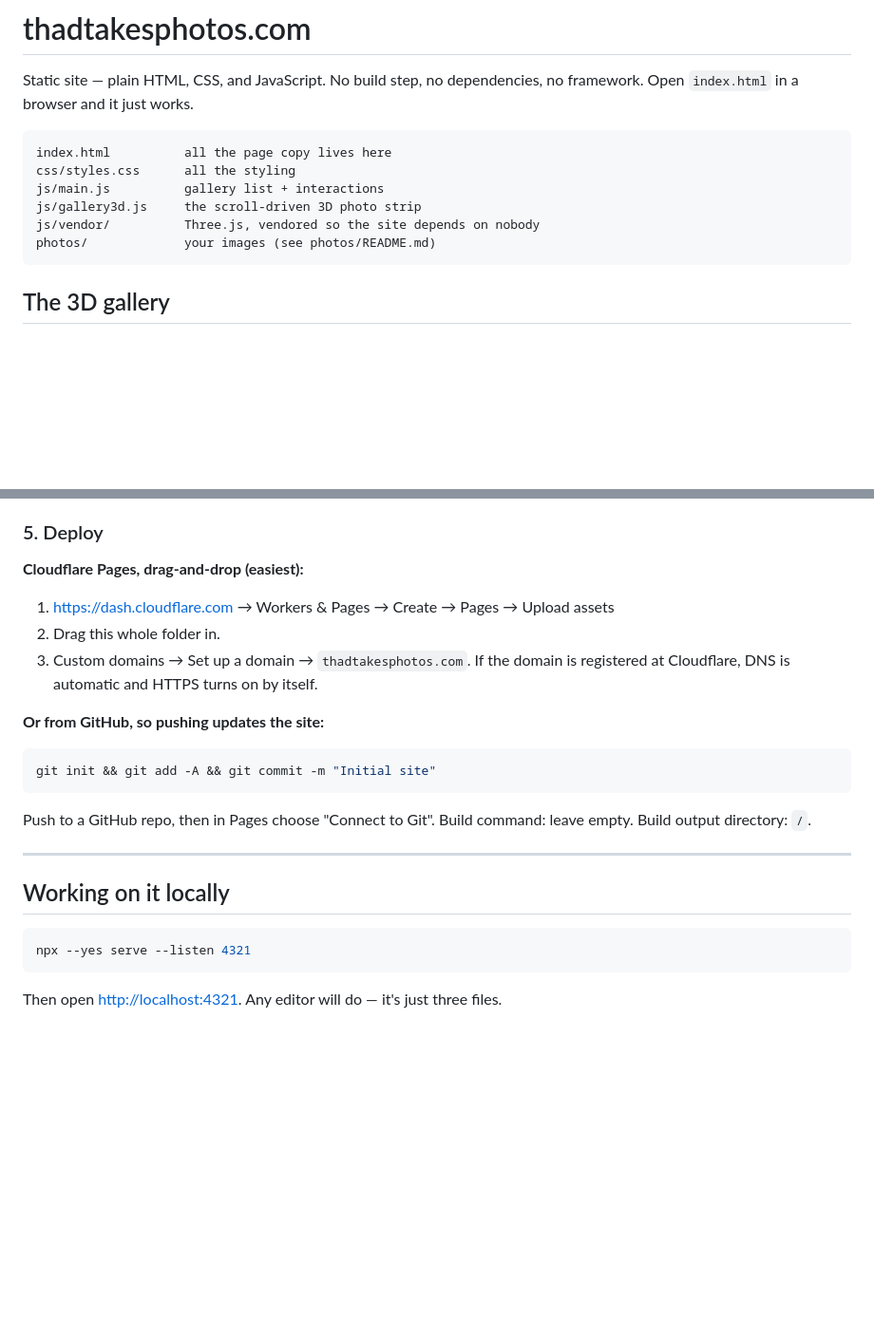
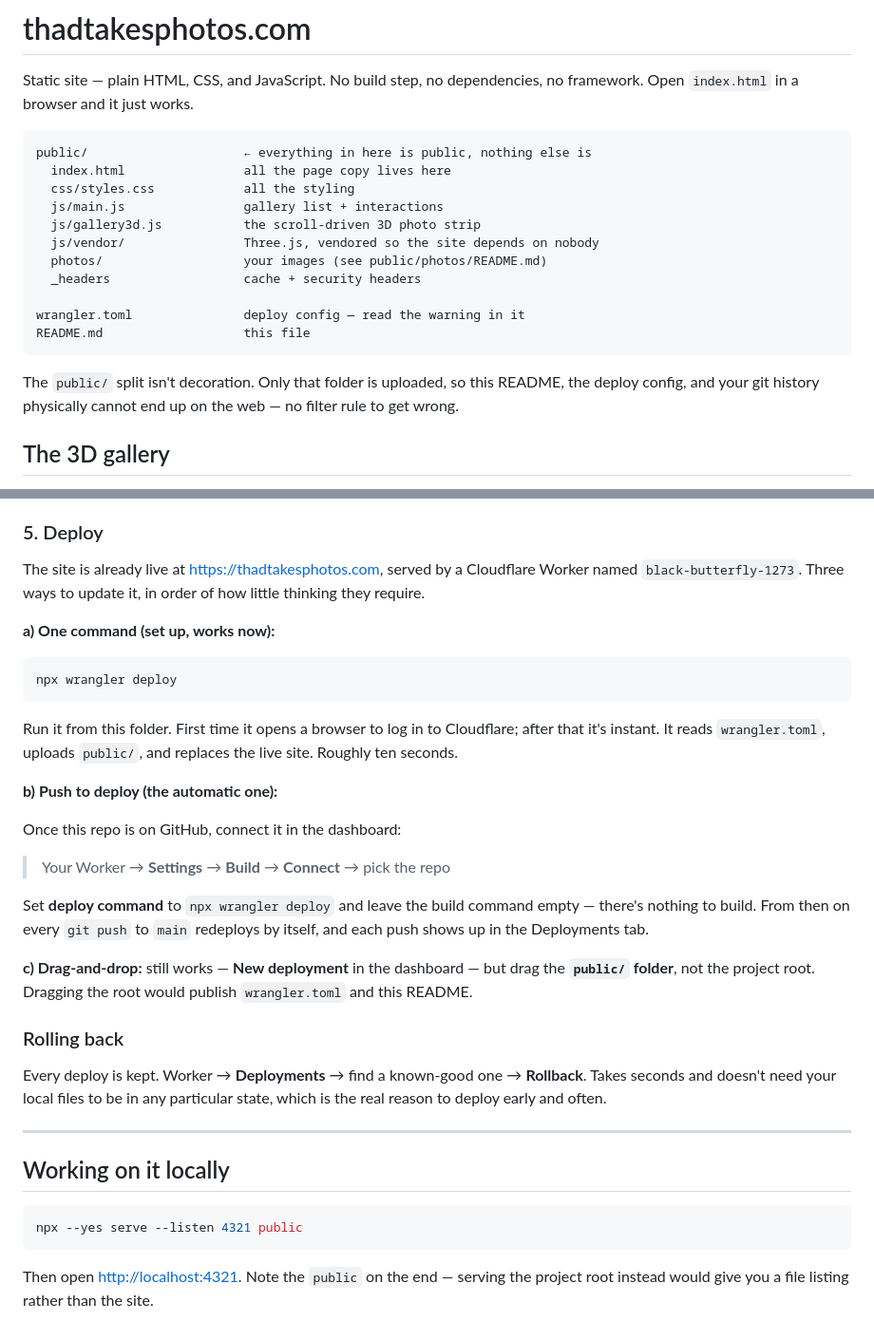
Before and after one commit to thaddeusjameslee-create/thadtakesphotos, a Markdown page: README.md, 2 parts joined by grey strips. Shown at 95% size. Drawn GitHub-style; blank space fills up the shorter version.

Commit message:
Add wrangler deploy config and document the deploy paths
Co-Authored-By: Claude Opus 5 <noreply@anthropic.com>

````diff
--- a/README.md
+++ b/README.md
@@ -4,13 +4,22 @@ Static site — plain HTML, CSS, and JavaScript. No build step, no dependencies,
 no framework. Open `index.html` in a browser and it just works.
 
 ```
-index.html          all the page copy lives here
-css/styles.css      all the styling
-js/main.js          gallery list + interactions
-js/gallery3d.js     the scroll-driven 3D photo strip
-js/vendor/          Three.js, vendored so the site depends on nobody
-photos/             your images (see photos/README.md)
+public/                     ← everything in here is public, nothing else is
+  index.html                all the page copy lives here
+  css/styles.css            all the styling
+  js/main.js                gallery list + interactions
+  js/gallery3d.js           the scroll-driven 3D photo strip
+  js/vendor/                Three.js, vendored so the site depends on nobody
+  photos/                   your images (see public/photos/README.md)
+  _headers                  cache + security headers
+
+wrangler.toml               deploy config — read the warning in it
+README.md                   this file
 ```
+
+The `public/` split isn't decoration. Only that folder is uploaded, so this
+README, the deploy config, and your git history physically cannot end up on
+the web — no filter rule to get wrong.
 
 ## The 3D gallery
 
@@ -98,28 +107,47 @@ they're most enthusiastic, and most say yes.
 
 ### 5. Deploy
 
-**Cloudflare Pages, drag-and-drop (easiest):**
+The site is already live at <https://thadtakesphotos.com>, served by a Cloudflare
+Worker named `black-butterfly-1273`. Three ways to update it, in order of how
+little thinking they require.
 
-1. <https://dash.cloudflare.com> → Workers & Pages → Create → Pages → Upload assets
-2. Drag this whole folder in.
-3. Custom domains → Set up a domain → `thadtakesphotos.com`. If the domain is
-   registered at Cloudflare, DNS is automatic and HTTPS turns on by itself.
-
-**Or from GitHub, so pushing updates the site:**
+**a) One command (set up, works now):**
 
 ```bash
-git init && git add -A && git commit -m "Initial site"
+npx wrangler deploy
 ```
 
-Push to a GitHub repo, then in Pages choose "Connect to Git". Build command:
-leave empty. Build output directory: `/`.
+Run it from this folder. First time it opens a browser to log in to Cloudflare;
+after that it's instant. It reads `wrangler.toml`, uploads `public/`, and
+replaces the live site. Roughly ten seconds.
+
+**b) Push to deploy (the automatic one):**
+
+Once this repo is on GitHub, connect it in the dashboard:
+
+> Your Worker → **Settings** → **Build** → **Connect** → pick the repo
+
+Set **deploy command** to `npx wrangler deploy` and leave the build command
+empty — there's nothing to build. From then on every `git push` to `main`
+redeploys by itself, and each push shows up in the Deployments tab.
+
+**c) Drag-and-drop:** still works — **New deployment** in the dashboard — but
+drag the **`public/` folder**, not the project root. Dragging the root would
+publish `wrangler.toml` and this README.
+
+### Rolling back
+
+Every deploy is kept. Worker → **Deployments** → find a known-good one →
+**Rollback**. Takes seconds and doesn't need your local files to be in any
+particular state, which is the real reason to deploy early and often.
 
 ---
 
 ## Working on it locally
 
 ```bash
-npx --yes serve --listen 4321
+npx --yes serve --listen 4321 public
 ```
 
-Then open <http://localhost:4321>. Any editor will do — it's just three files.
+Then open <http://localhost:4321>. Note the `public` on the end — serving the
+project root instead would give you a file listing rather than the site.
````
